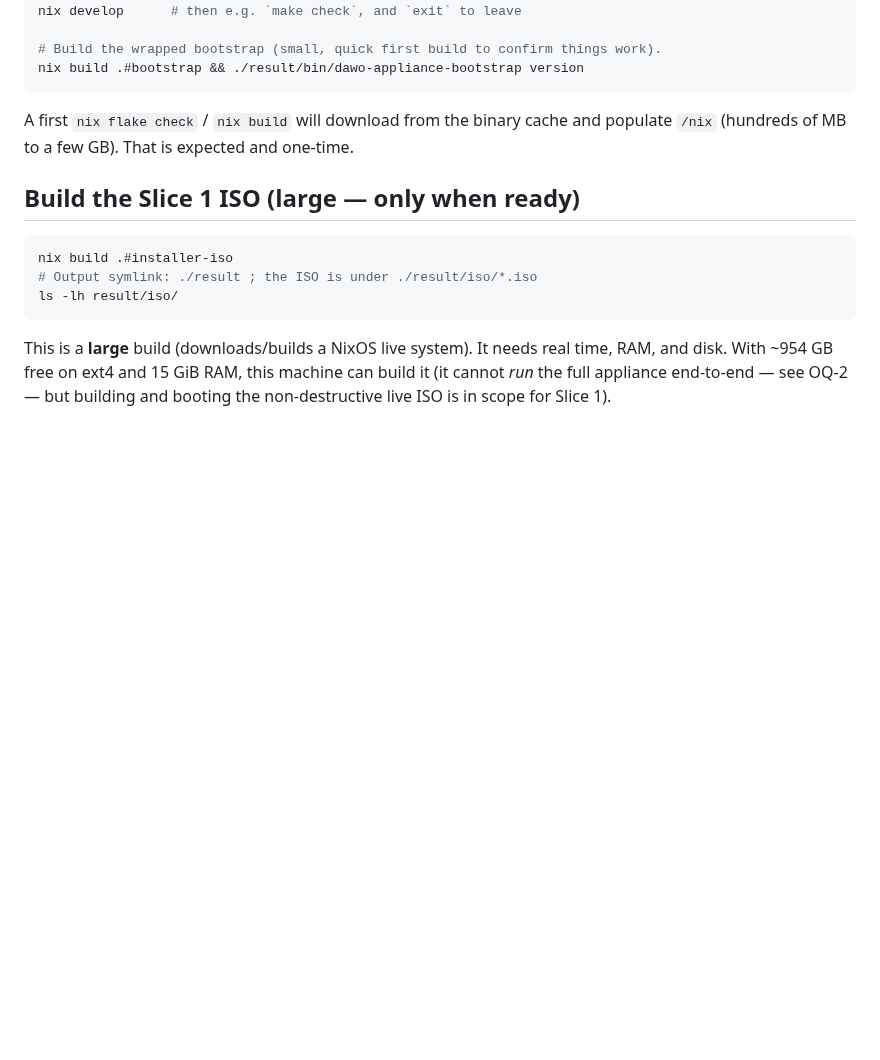
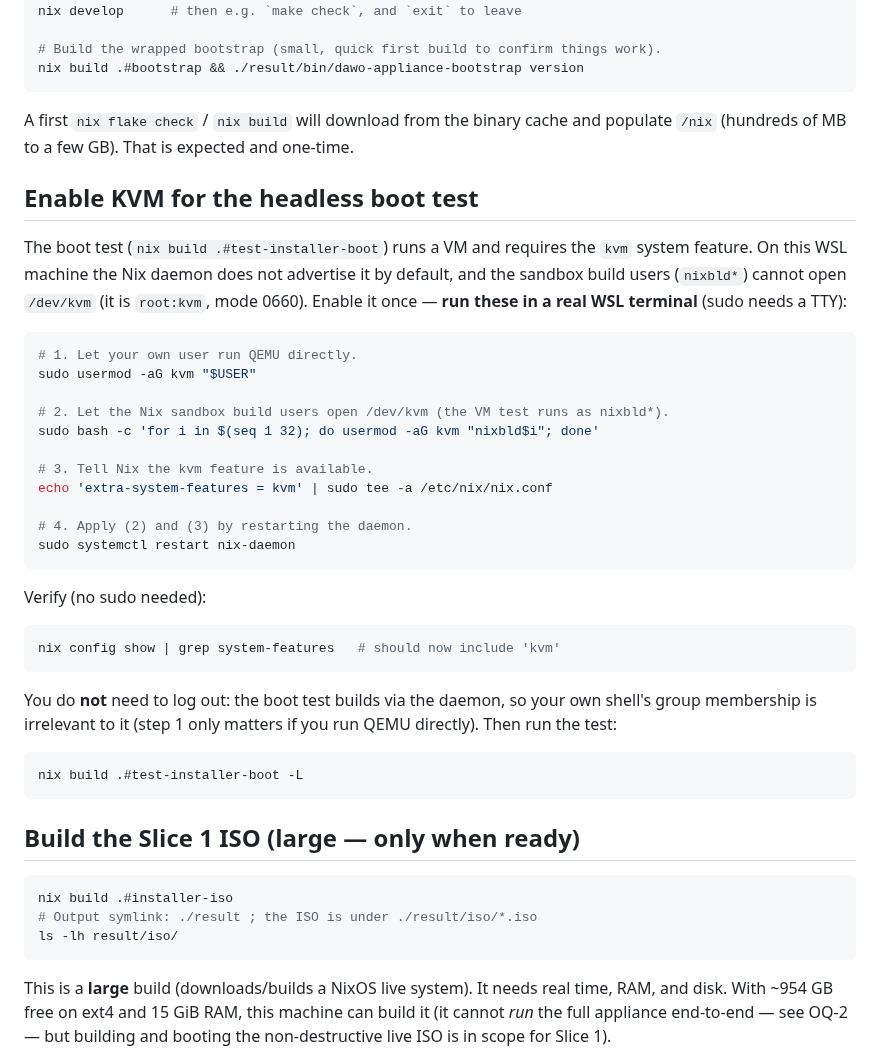
Before and after one commit to EduardWitteveen/dawo-appliance, a Markdown page: docs/nix-setup.md, the part around the change. GitHub-like rendering; blank space fills up the shorter version.

Commit message:
docs(nix-setup): document enabling KVM for the boot test
Add the WSL steps to enable the kvm system feature: add the user and the
nixbld* sandbox users to the kvm group, advertise extra-system-features = kvm,
and restart nix-daemon. Note no logout is needed since the test builds via the
daemon.

Co-Authored-By: Claude Opus 4.8 (1M context) <noreply@anthropic.com>

````diff
--- a/docs/nix-setup.md
+++ b/docs/nix-setup.md
@@ -96,6 +96,42 @@ nix build .#bootstrap && ./result/bin/dawo-appliance-bootstrap version
 A first `nix flake check` / `nix build` will download from the binary cache and
 populate `/nix` (hundreds of MB to a few GB). That is expected and one-time.
 
+## Enable KVM for the headless boot test
+
+The boot test (`nix build .#test-installer-boot`) runs a VM and requires the
+`kvm` system feature. On this WSL machine the Nix daemon does not advertise it
+by default, and the sandbox build users (`nixbld*`) cannot open `/dev/kvm`
+(it is `root:kvm`, mode 0660). Enable it once — **run these in a real WSL
+terminal** (sudo needs a TTY):
+
+```bash
+# 1. Let your own user run QEMU directly.
+sudo usermod -aG kvm "$USER"
+
+# 2. Let the Nix sandbox build users open /dev/kvm (the VM test runs as nixbld*).
+sudo bash -c 'for i in $(seq 1 32); do usermod -aG kvm "nixbld$i"; done'
+
+# 3. Tell Nix the kvm feature is available.
+echo 'extra-system-features = kvm' | sudo tee -a /etc/nix/nix.conf
+
+# 4. Apply (2) and (3) by restarting the daemon.
+sudo systemctl restart nix-daemon
+```
+
+Verify (no sudo needed):
+
+```bash
+nix config show | grep system-features   # should now include 'kvm'
+```
+
+You do **not** need to log out: the boot test builds via the daemon, so your
+own shell's group membership is irrelevant to it (step 1 only matters if you run
+QEMU directly). Then run the test:
+
+```bash
+nix build .#test-installer-boot -L
+```
+
 ## Build the Slice 1 ISO (large — only when ready)
 
 ```bash
````
